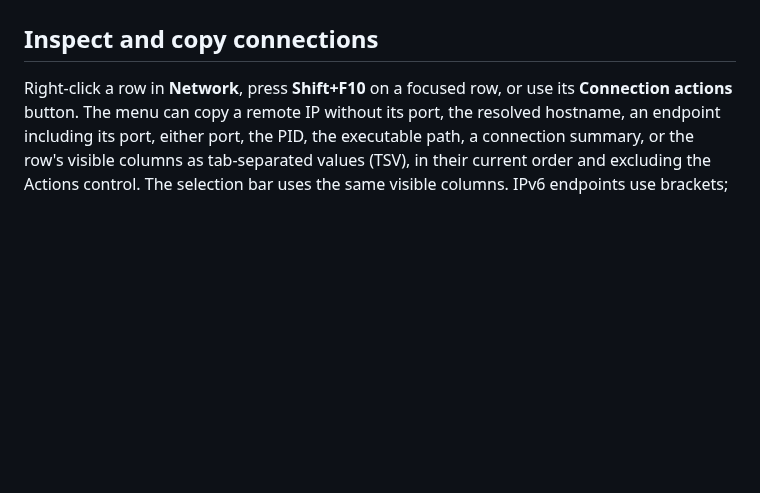
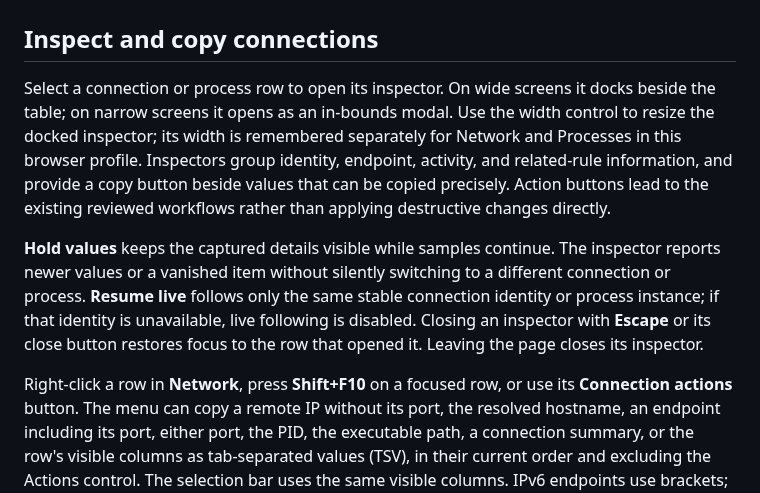
Before and after one commit to Sean-Khorasani/WinSys, a Markdown page: docs/webui.md, the part around the change. Drawn GitHub-style; blank space fills up the shorter version.

Commit message:
Update docs/webui.md: explain responsive inspectors

```diff
--- a/docs/webui.md
+++ b/docs/webui.md
@@ -45,6 +45,22 @@ server. Leave it unset to use `%LOCALAPPDATA%\WinTCP\WebUi`.
 Use the sidebar to navigate. **Ctrl+K** opens the command palette. **Pause** holds the current snapshot while inspecting it; **Resume** restarts polling. The refresh button requests one immediate sample even while paused, without resuming automatic updates. The status shows the age of a held snapshot and identifies unavailable data sources. The browser also pauses background work while its tab is hidden.
 
 ## Inspect and copy connections
+
+Select a connection or process row to open its inspector. On wide screens it
+docks beside the table; on narrow screens it opens as an in-bounds modal. Use
+the width control to resize the docked inspector; its width is remembered
+separately for Network and Processes in this browser profile. Inspectors group
+identity, endpoint, activity, and related-rule information, and provide a copy
+button beside values that can be copied precisely. Action buttons lead to the
+existing reviewed workflows rather than applying destructive changes directly.
+
+**Hold values** keeps the captured details visible while samples continue.
+The inspector reports newer values or a vanished item without silently
+switching to a different connection or process. **Resume live** follows only
+the same stable connection identity or process instance; if that identity is
+unavailable, live following is disabled. Closing an inspector with **Escape**
+or its close button restores focus to the row that opened it. Leaving the page
+closes its inspector.
 
 Right-click a row in **Network**, press **Shift+F10** on a focused row, or use its
 **Connection actions** button. The menu can copy a remote IP without its port,
```
